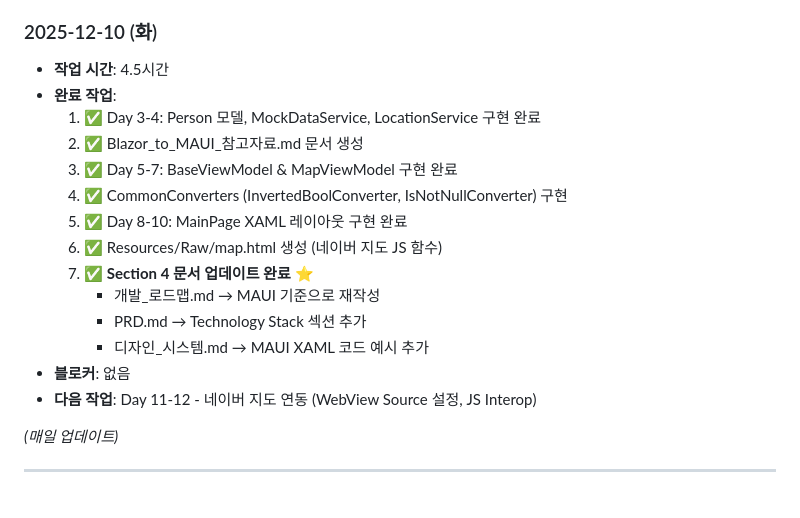
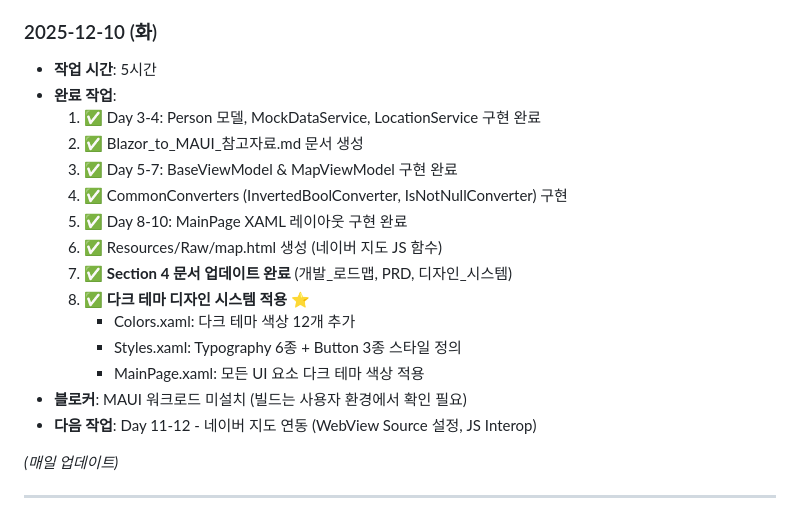
Before and after one commit to cactus87/map-serch, a Markdown page: 진척_관리.md, the part around the change. Drawn GitHub-style.

Commit message:
docs: update progress log with dark theme completion

```diff
--- a/진척_관리.md
+++ b/진척_관리.md
@@ -508,7 +508,7 @@ _(없음)_
 - **다음 작업**: Day 3-4 - 데이터 모델 & Mock Service 구현
 
 ### 2025-12-10 (화)
-- **작업 시간**: 4.5시간
+- **작업 시간**: 5시간
 - **완료 작업**:
   1. ✅ Day 3-4: Person 모델, MockDataService, LocationService 구현 완료
   2. ✅ Blazor_to_MAUI_참고자료.md 문서 생성
@@ -516,11 +516,12 @@ _(없음)_
   4. ✅ CommonConverters (InvertedBoolConverter, IsNotNullConverter) 구현
   5. ✅ Day 8-10: MainPage XAML 레이아웃 구현 완료
   6. ✅ Resources/Raw/map.html 생성 (네이버 지도 JS 함수)
-  7. ✅ **Section 4 문서 업데이트 완료** ⭐
-     - 개발_로드맵.md → MAUI 기준으로 재작성
-     - PRD.md → Technology Stack 섹션 추가
-     - 디자인_시스템.md → MAUI XAML 코드 예시 추가
-- **블로커**: 없음
+  7. ✅ **Section 4 문서 업데이트 완료** (개발_로드맵, PRD, 디자인_시스템)
+  8. ✅ **다크 테마 디자인 시스템 적용** ⭐
+     - Colors.xaml: 다크 테마 색상 12개 추가
+     - Styles.xaml: Typography 6종 + Button 3종 스타일 정의
+     - MainPage.xaml: 모든 UI 요소 다크 테마 색상 적용
+- **블로커**: MAUI 워크로드 미설치 (빌드는 사용자 환경에서 확인 필요)
 - **다음 작업**: Day 11-12 - 네이버 지도 연동 (WebView Source 설정, JS Interop)
 
 _(매일 업데이트)_
```
